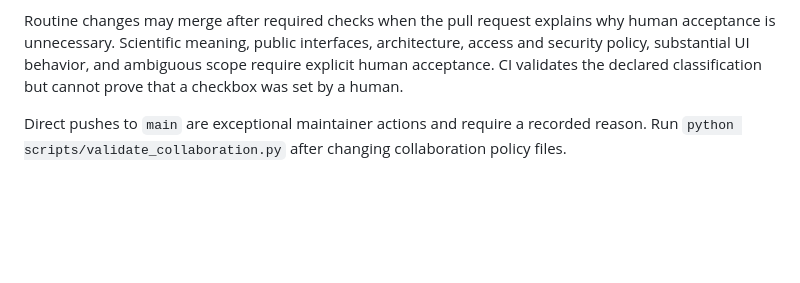
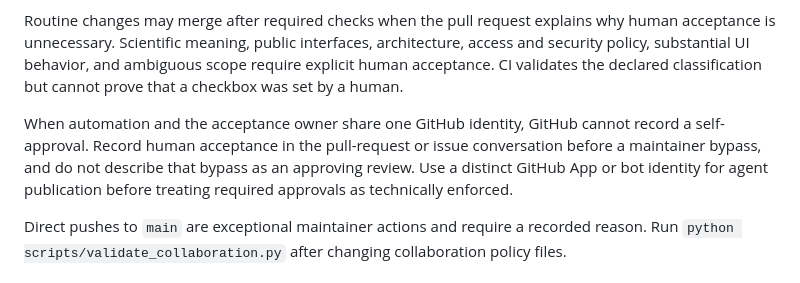
Before and after one commit to jknollm/mobula, a Markdown page: CONTRIBUTING.md, the part around the change. Drawn GitHub-style; blank space fills up the shorter version.

Commit message:
Document single-identity approval limitation

```diff
--- a/CONTRIBUTING.md
+++ b/CONTRIBUTING.md
@@ -40,6 +40,12 @@ architecture, access and security policy, substantial UI behavior, and
 ambiguous scope require explicit human acceptance. CI validates the declared
 classification but cannot prove that a checkbox was set by a human.
 
+When automation and the acceptance owner share one GitHub identity, GitHub
+cannot record a self-approval. Record human acceptance in the pull-request or
+issue conversation before a maintainer bypass, and do not describe that bypass
+as an approving review. Use a distinct GitHub App or bot identity for agent
+publication before treating required approvals as technically enforced.
+
 Direct pushes to `main` are exceptional maintainer actions and require a
 recorded reason. Run `python scripts/validate_collaboration.py` after changing
 collaboration policy files.
```
